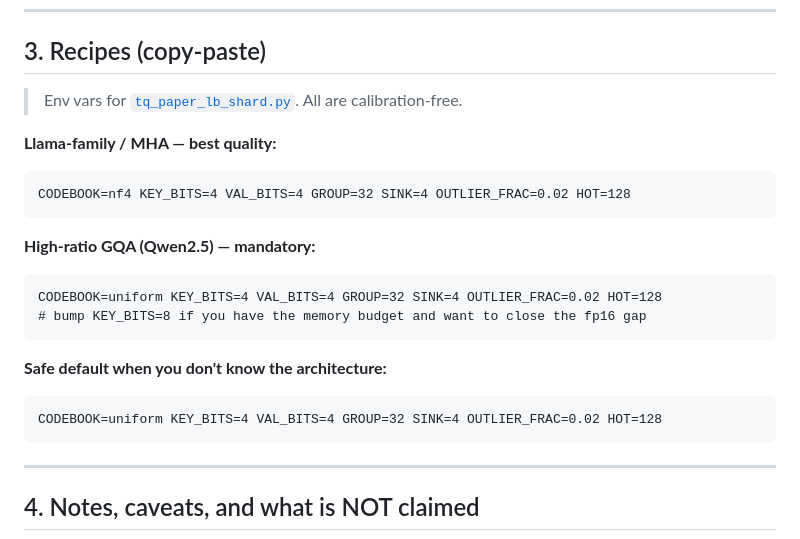
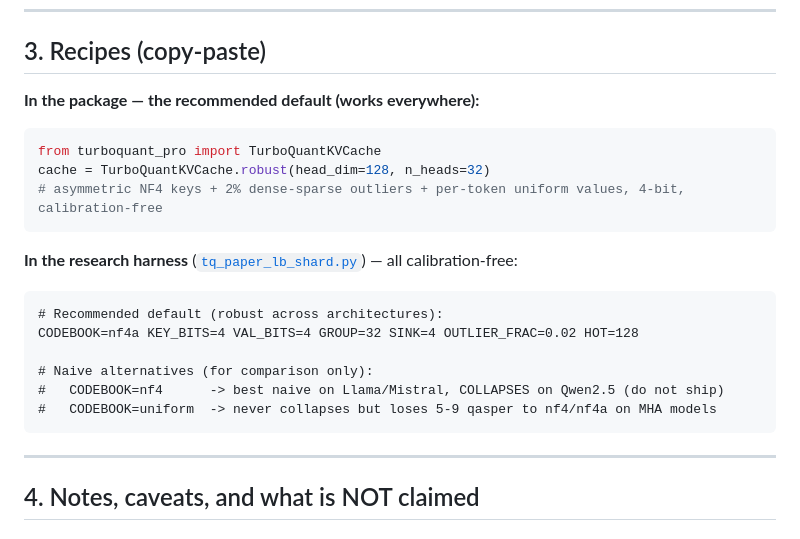
Before and after one commit to ahb-sjsu/turboquant-pro, a Markdown page: benchmarks/kvquant_matrix/KV_QUANT_GUIDE.md, the part around one of its changes. GitHub-like rendering.

````diff
--- a/benchmarks/kvquant_matrix/KV_QUANT_GUIDE.md
+++ b/benchmarks/kvquant_matrix/KV_QUANT_GUIDE.md
@@ -99,22 +102,21 @@ offset KV) **× how much error your model tolerates** (set largely by the GQA ra
 
 ## 3. Recipes (copy-paste)
 
-> Env vars for [`tq_paper_lb_shard.py`](tq_paper_lb_shard.py). All are calibration-free.
-
-**Llama-family / MHA — best quality:**
-```
-CODEBOOK=nf4 KEY_BITS=4 VAL_BITS=4 GROUP=32 SINK=4 OUTLIER_FRAC=0.02 HOT=128
+**In the package — the recommended default (works everywhere):**
+```python
+from turboquant_pro import TurboQuantKVCache
+cache = TurboQuantKVCache.robust(head_dim=128, n_heads=32)
+# asymmetric NF4 keys + 2% dense-sparse outliers + per-token uniform values, 4-bit, calibration-free
 ```
 
-**High-ratio GQA (Qwen2.5) — mandatory:**
+**In the research harness** ([`tq_paper_lb_shard.py`](tq_paper_lb_shard.py)) — all calibration-free:
 ```
-CODEBOOK=uniform KEY_BITS=4 VAL_BITS=4 GROUP=32 SINK=4 OUTLIER_FRAC=0.02 HOT=128
-# bump KEY_BITS=8 if you have the memory budget and want to close the fp16 gap
-```
+# Recommended default (robust across architectures):
+CODEBOOK=nf4a KEY_BITS=4 VAL_BITS=4 GROUP=32 SINK=4 OUTLIER_FRAC=0.02 HOT=128
 
-**Safe default when you don't know the architecture:**
-```
-CODEBOOK=uniform KEY_BITS=4 VAL_BITS=4 GROUP=32 SINK=4 OUTLIER_FRAC=0.02 HOT=128
+# Naive alternatives (for comparison only):
+#   CODEBOOK=nf4      -> best naive on Llama/Mistral, COLLAPSES on Qwen2.5 (do not ship)
+#   CODEBOOK=uniform  -> never collapses but loses 5-9 qasper to nf4/nf4a on MHA models
 ```
 
 ---
````
Also changed, not shown: other parts of benchmarks/kvquant_matrix/KV_QUANT_GUIDE.md (+41 -38 lines).
